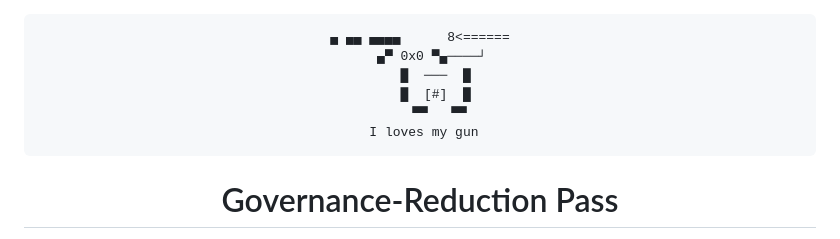
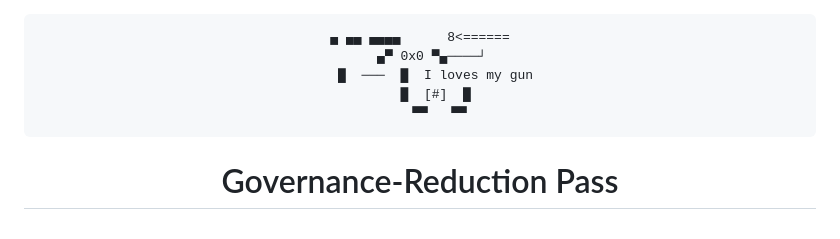
Before and after one commit to ryanraposo/governance-reduction-pass, a Markdown page: README.md, the part around the change. GitHub-like rendering.

Commit message:
fix mascot layout

```diff
--- a/README.md
+++ b/README.md
@@ -2,10 +2,9 @@
 <pre>
 ▄ ▄▄ ▄▄▄▄      8&lt;======
    ▄▀ 0x0 ▀▄────┘
-    █  ───  █
+    █  ───  █  I loves my gun
     █  [#]  █
      ▀▀   ▀▀
- I loves my gun
 </pre>
 
 # Governance-Reduction Pass
```
